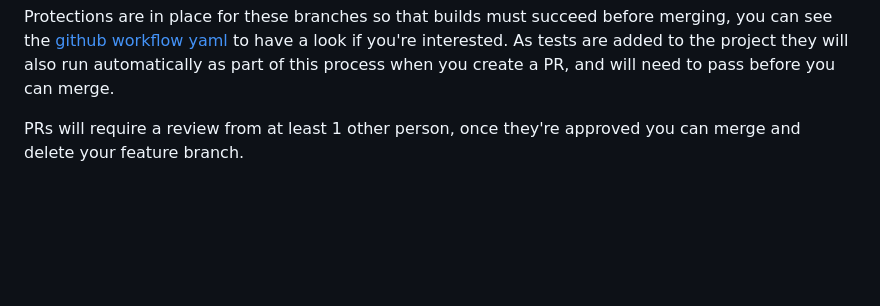
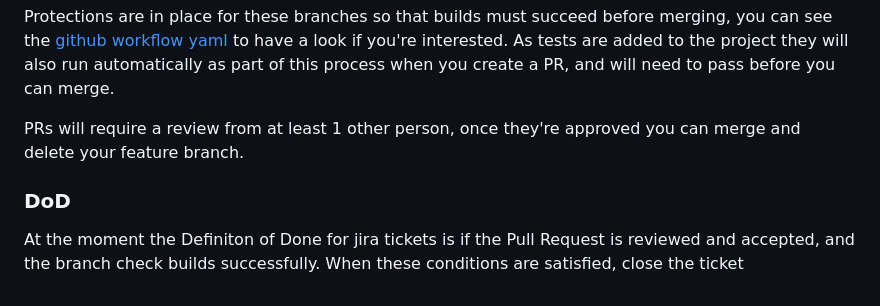
Before and after one commit to TortoiseLeaf/MauiScreenTime, a Markdown page: onboarding.md, the part around the change. Rendered like a GitHub page; blank space fills up the shorter version.

```diff
--- a/onboarding.md
+++ b/onboarding.md
@@ -94,3 +94,8 @@ Remember when opening a Pull Request (PR) to rebase `dev` into your branch befor
 Protections are in place for these branches so that builds must succeed before merging, you can see the [github workflow yaml](https://github.com/TortoiseLeaf/MauiScreenTime/blob/dev/.github/workflows/dotnet.yml) to have a look if you're interested. As tests are added to the project they will also run automatically as part of this process when you create a PR, and will need to pass before you can merge.
 
 PRs will require a review from at least 1 other person, once they're approved you can merge and delete your feature branch.
+
+### DoD
+
+At the moment the Definiton of Done for jira tickets is if the Pull Request is reviewed and accepted, and the branch check builds successfully.
+When these conditions are satisfied, close the ticket
```
